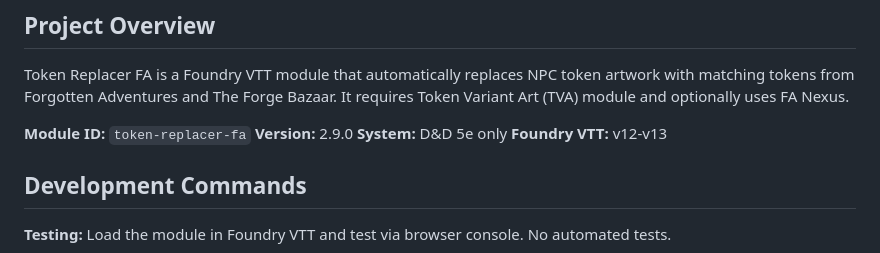
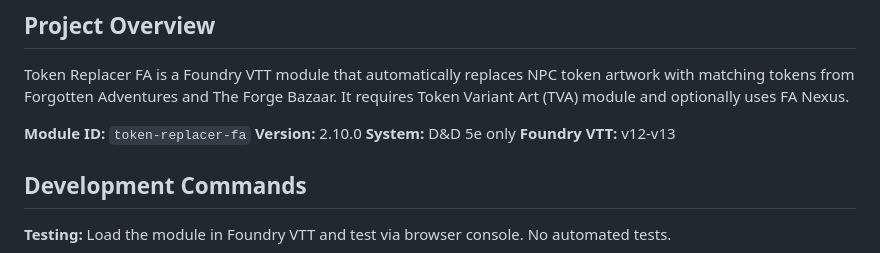
Before and after one commit to Aiacos/token-replacer-fa, a Markdown page: CLAUDE.md, the part around the change. Drawn GitHub-style.

Commit message:
auto-claude: subtask-1-3 - Update version in CLAUDE.md documentation

```diff
--- a/CLAUDE.md
+++ b/CLAUDE.md
@@ -7,7 +7,7 @@ This file provides guidance to Claude Code (claude.ai/code) when working with co
 Token Replacer FA is a Foundry VTT module that automatically replaces NPC token artwork with matching tokens from Forgotten Adventures and The Forge Bazaar. It requires Token Variant Art (TVA) module and optionally uses FA Nexus.
 
 **Module ID:** `token-replacer-fa`
-**Version:** 2.9.0
+**Version:** 2.10.0
 **System:** D&D 5e only
 **Foundry VTT:** v12-v13
 
```
